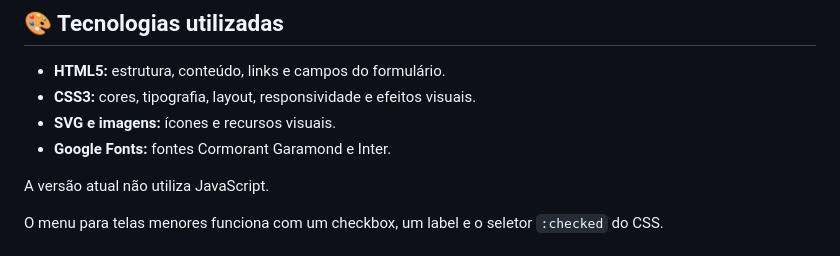
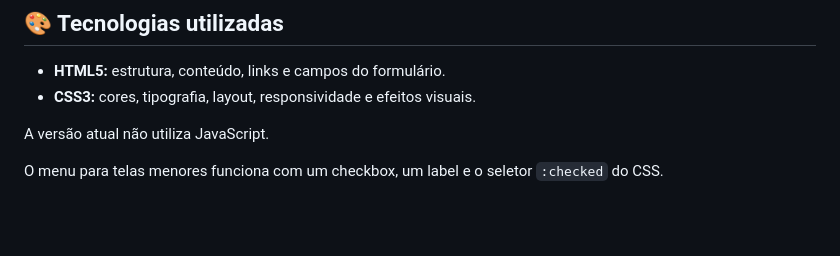
Before and after one commit to amandafrolini6/Spotlight-Festival, a Markdown page: README.md, the part around the change. Drawn GitHub-style; blank space fills up the shorter version.

Commit message:
Update technologies section in README
Removed references to SVG, images, and Google Fonts from the technologies used section.

```diff
--- a/README.md
+++ b/README.md
@@ -130,8 +130,6 @@ A página também contém os patrocinadores fictícios e a área de contato.
 
 - **HTML5:** estrutura, conteúdo, links e campos do formulário.
 - **CSS3:** cores, tipografia, layout, responsividade e efeitos visuais.
-- **SVG e imagens:** ícones e recursos visuais.
-- **Google Fonts:** fontes Cormorant Garamond e Inter.
 
 A versão atual não utiliza JavaScript.
 
```
